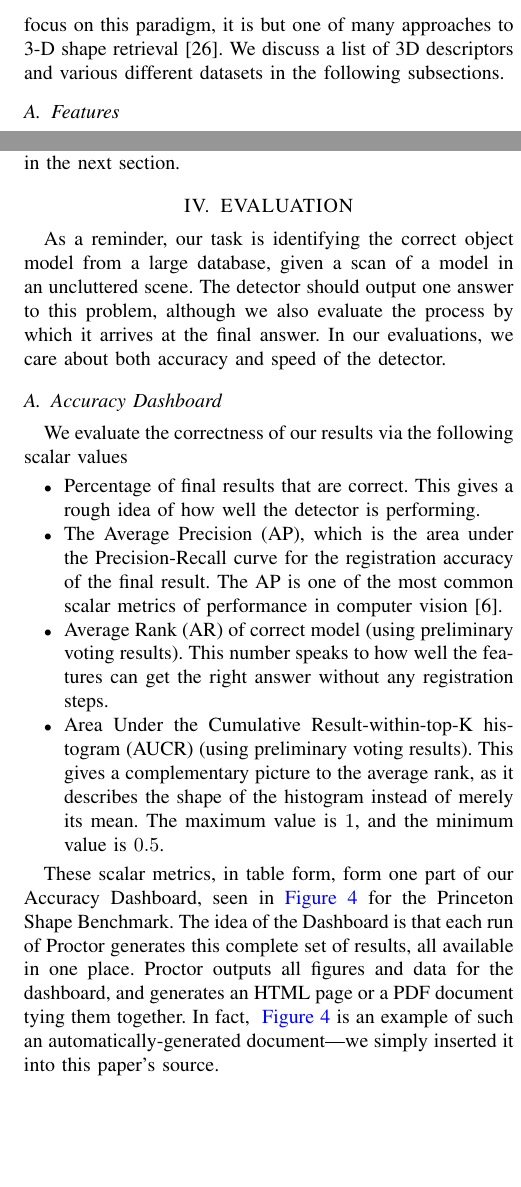
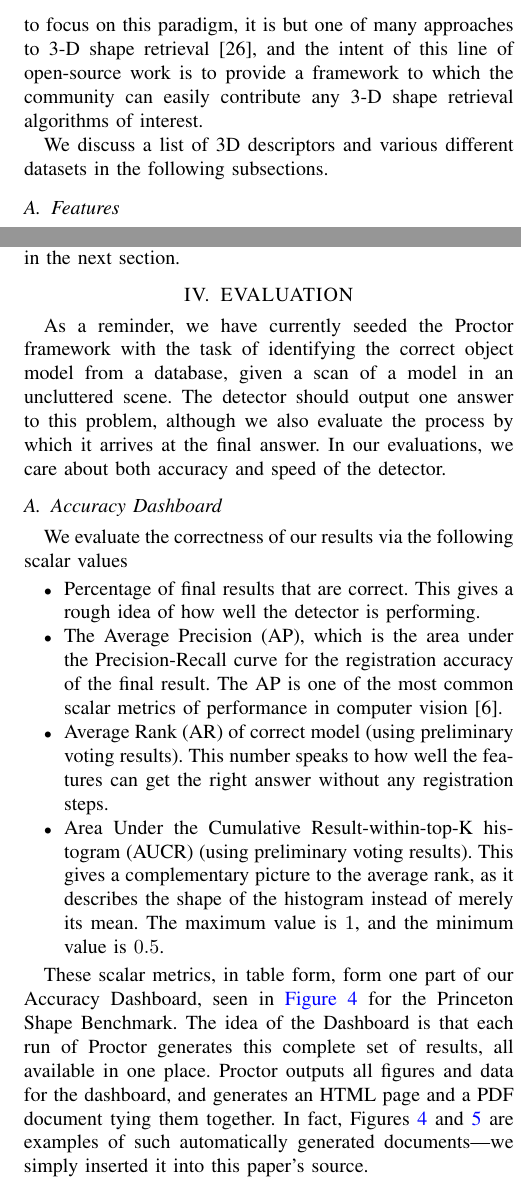
Before and after one commit to rll/proctor, a LaTeX paper (writeups/icra12/report.tex, which reads writeups/icra12/evaluation.tex, writeups/icra12/intro_and_related_work.tex): two parts of the columns of pages 2 and 4 of 9 before the commit and two parts of the columns of pages 2 and 4 of 8 after it, joined at a grey line, cut so that both start at the same text, the shorter picture padded with empty space. Compiled offline with pdfLaTeX.

Commit message:
incorporate Pieter's changes

```diff
--- a/writeups/icra12/evaluation.tex
+++ b/writeups/icra12/evaluation.tex
@@ -1,7 +1,7 @@
 %!TEX root=./report.tex
 \section{EVALUATION}
 
-As a reminder, our task is identifying the correct object model from a large database, given a scan of a model in an uncluttered scene.
+As a reminder, we have currently seeded the Proctor framework with the task of identifying the correct object model from a database, given a scan of a model in an uncluttered scene.
 The detector should output one answer to this problem, although we also evaluate the process by which it arrives at the final answer.
 In our evaluations, we care about both accuracy and speed of the detector.
 
@@ -55,8 +55,10 @@ We evaluate the correctness of our results via the following scalar values
 
 These scalar metrics, in table form, form one part of our Accuracy Dashboard, seen in~\autoref{fig:PSB_dashboard} for the Princeton Shape Benchmark.
 The idea of the Dashboard is that each run of Proctor generates this complete set of results, all available in one place.
-Proctor outputs all figures and data for the dashboard, and generates an HTML page or a PDF document tying them together.
-In fact, ~\autoref{fig:PSB_dashboard} is an example of such an automatically-generated document---we simply inserted it into this paper's source.
+Proctor outputs all figures and data for the dashboard, and generates an HTML page and a PDF document tying them together.
+In fact, Figures \ref{fig:PSB_dashboard} and \ref{fig:WGDB_dashboard} are examples of such
+automatically generated documents---we simply inserted it into this
+paper's source.
 
 In addition to the scalar metrics, which are useful for a summary comparison of different features or algorithms, the Dashboard provides visualization of three things:
 \begin{itemize}
--- a/writeups/icra12/intro_and_related_work.tex
+++ b/writeups/icra12/intro_and_related_work.tex
@@ -39,7 +39,14 @@ In the latter cases, the models may contains noise which may or may not be of th
 
 A common approach to all of these tasks, under many of the view and dataset conditions, is to extract local features from the 3-D data, which can then be matched to models in a database.
 Matching features ``vote'' for a particular model, and subsequent algorithms can evaluate the alignment of the hypothesis model to the sensor data.
-Although we choose to focus on this paradigm, it is but one of many approaches to 3-D shape retrieval \cite{Tangelder2004}. We discuss a list of 3D descriptors and various different datasets in the following subsections.
+
+Although for launching the Proctor framework we choose to focus on
+this paradigm, it is but one of many approaches to 3-D shape retrieval~\cite{Tangelder2004},
+and the intent of this line of open-source work is to provide a
+framework to which the community can easily contribute any 3-D shape
+retrieval algorithms of interest.
+
+We discuss a list of 3D descriptors and various different datasets in the following subsections.
 
 \subsection{Features}
 For 3-D object detection, a feature tries to capture something about the shape of a model or a part of a model.
```
Also changed, not shown: writeups/icra12/architecture.tex (+2 -2 lines), writeups/icra12/report.tex (+3 -3 lines), writeups/icra12/intro_and_related_work.tex (6 more changed lines).
